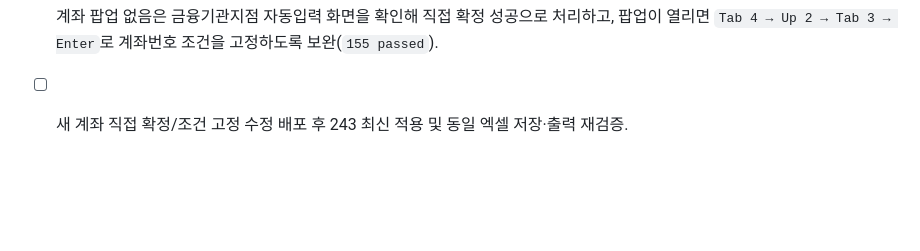
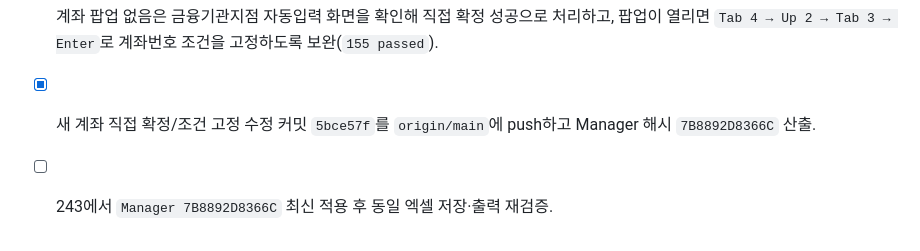
Before and after one commit to rlckd2201/ERP_Auto_Web, a Markdown page: excel_voucher_web/TODO.md, the part around the change. Drawn GitHub-style; blank space fills up the shorter version.

```diff
--- a/excel_voucher_web/TODO.md
+++ b/excel_voucher_web/TODO.md
@@ -85,4 +85,5 @@
 - [ ] 243에서 `Manager 065EFC6862EE` 최신 적용 확인 후 동일 엑셀 재업로드로 계좌 선택·지점 자동입력·저장·출력 검증.
 - [x] 작업 `f70de9c37945`에서 210행 계좌번호 직접 확정과 금융기관지점 자동입력 확인.
 - [x] 계좌 팝업 없음은 금융기관지점 자동입력 화면을 확인해 직접 확정 성공으로 처리하고, 팝업이 열리면 `Tab 4 → Up 2 → Tab 3 → Enter`로 계좌번호 조건을 고정하도록 보완(`155 passed`).
-- [ ] 새 계좌 직접 확정/조건 고정 수정 배포 후 243 최신 적용 및 동일 엑셀 저장·출력 재검증.
+- [x] 새 계좌 직접 확정/조건 고정 수정 커밋 `5bce57f`를 `origin/main`에 push하고 Manager 해시 `7B8892D8366C` 산출.
+- [ ] 243에서 `Manager 7B8892D8366C` 최신 적용 후 동일 엑셀 저장·출력 재검증.
```
Also changed, not shown: excel_voucher_web/DEBUG.md (+1 -0 lines), excel_voucher_web/SESSION.md (+1 -0 lines).
